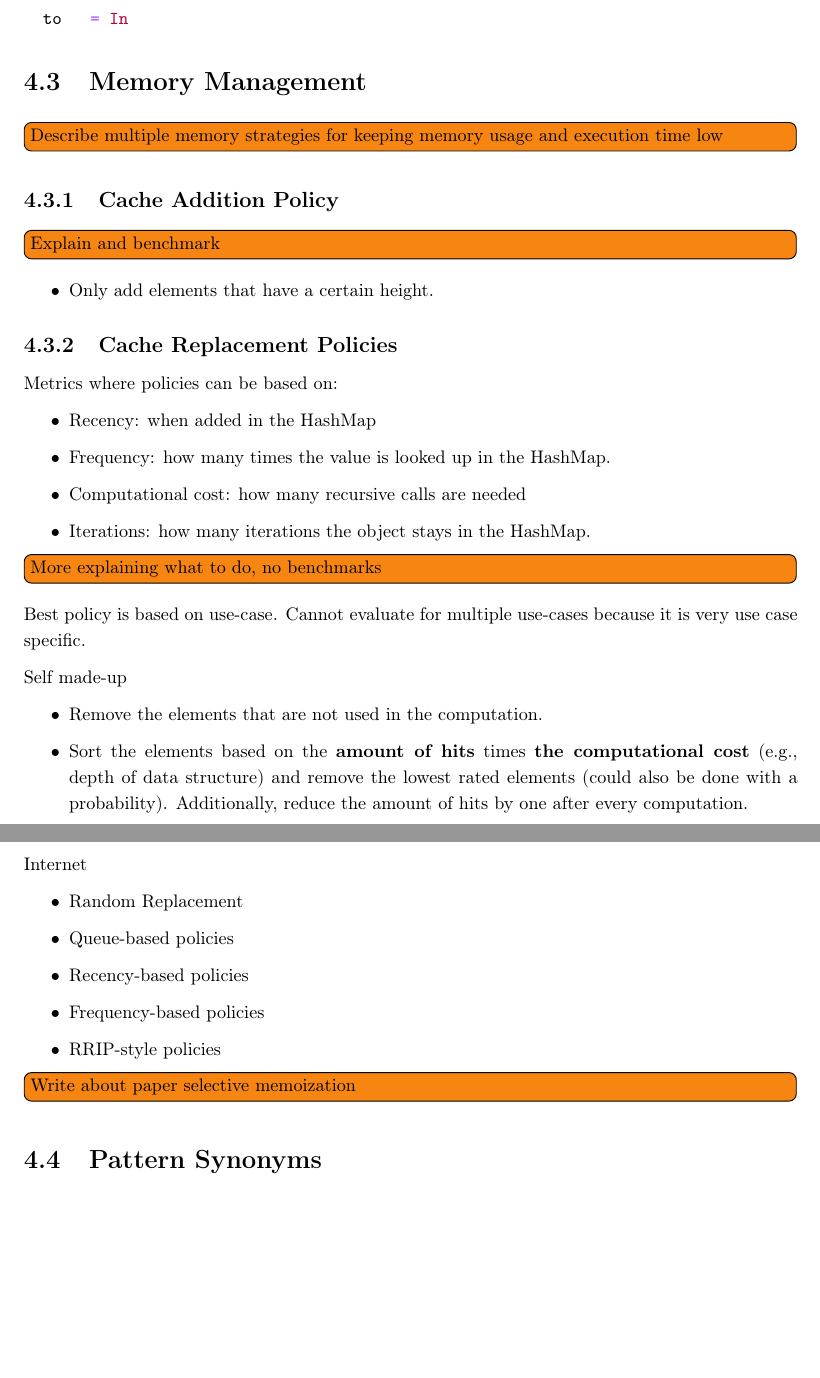
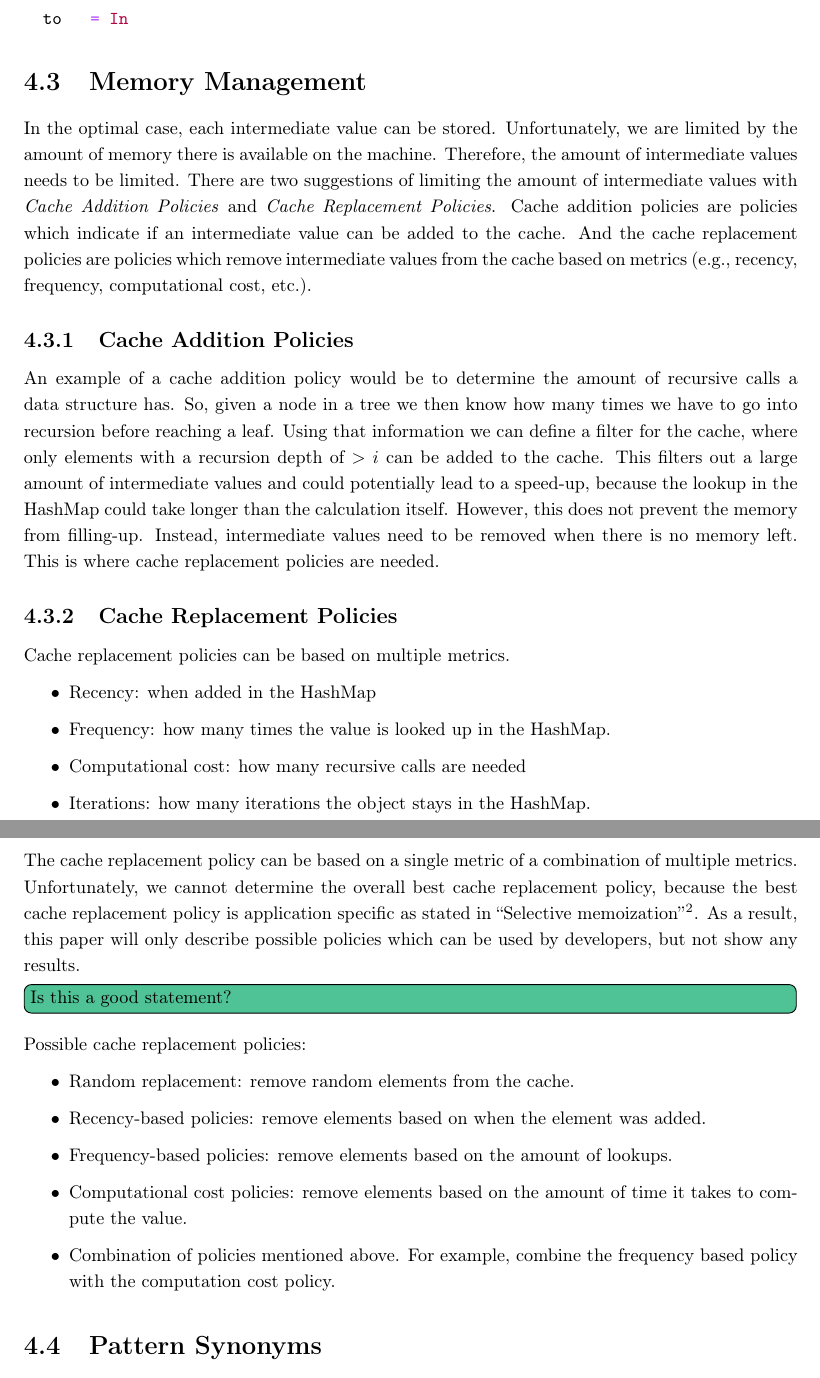
Before and after one commit to jortvangorkum/thesis-paper, a LaTeX thesis (main.tex, which reads sections/generic_implementation/mem_strategy.tex): two parts of pages 23 and 24 of 46 before the commit and two parts of pages 23 and 24 of 47 after it, joined at a grey line, cut so that both start at the same text, the shorter picture padded with empty space. Compiled offline with pdfLaTeX.

Commit message:
Add memory management

```diff
--- a/sections/generic_implementation/mem_strategy.tex
+++ b/sections/generic_implementation/mem_strategy.tex
@@ -1,17 +1,15 @@
 \section{Memory Management}
-\todo[inline]{Describe multiple memory strategies for keeping memory usage and execution time low}
 
-\subsection{Cache Addition Policy}
+In the optimal case, each intermediate value can be stored. Unfortunately, we are limited by the amount of memory there is available on the machine. Therefore, the amount of intermediate values needs to be limited. There are two suggestions of limiting the amount of intermediate values with \textit{Cache Addition Policies} and \textit{Cache Replacement Policies}. Cache addition policies are policies which indicate if an intermediate value can be added to the cache. And the cache replacement policies are policies which remove intermediate values from the cache based on metrics (e.g., recency, frequency, computational cost, etc.).
 
-\todo[inline]{Explain and benchmark}
+\subsection{Cache Addition Policies}
 
-\begin{itemize}
-  \item Only add elements that have a certain height.
-\end{itemize}
+An example of a cache addition policy would be to determine the amount of recursive calls a data structure has. So, given a node in a tree we then know how many times we have to go into recursion before reaching a leaf. Using that information we can define a filter for the cache, where only elements with a recursion depth of $>i$ can be added to the cache. This filters out a large amount of intermediate values and could potentially lead to a speed-up, because the lookup in the HashMap could take longer than the calculation itself. However, this does not prevent the memory from filling-up.
+Instead, intermediate values need to be removed when there is no memory left. This is where cache replacement policies are needed.
 
 \subsection{Cache Replacement Policies}
 
-Metrics where policies can be based on:
+Cache replacement policies can be based on multiple metrics.
 \begin{itemize}
   \item Recency: when added in the HashMap
   \item Frequency: how many times the value is looked up in the HashMap.
@@ -19,22 +17,15 @@ Metrics where policies can be based on:
   \item Iterations: how many iterations the object stays in the HashMap.
 \end{itemize}
 
-\todo[inline]{More explaining what to do, no benchmarks}
-Best policy is based on use-case. Cannot evaluate for multiple use-cases because it is very use case specific.
+The cache replacement policy can be based on a single metric of a combination of multiple metrics. Unfortunately, we cannot determine the overall best cache replacement policy, because the best cache replacement policy is application specific as stated in \citetitle{acar2003selective}\footnote{``In general the replacement policy must be application-specific, because, for any fixed policy, there are programs whose performance is made worse by that choice.''\cite{acar2003selective}}. As a result, this paper will only describe possible policies which can be used by developers, but not show any results.
+\question{Is this a good statement?}
 
-Self made-up
+
+Possible cache replacement policies:
 \begin{itemize}
-  \item Remove the elements that are not used in the computation.
-  \item Sort the elements based on the \textbf{amount of hits} times \textbf{the computational cost} (e.g., depth of data structure) and remove the lowest rated elements (could also be done with a probability). Additionally, reduce the amount of hits by one after every computation.
+  \item Random replacement: remove random elements from the cache.
+  \item Recency-based policies: remove elements based on when the element was added.
+  \item Frequency-based policies: remove elements based on the amount of lookups.
+  \item Computational cost policies: remove elements based on the amount of time it takes to compute the value.
+  \item Combination of policies mentioned above. For example, combine the frequency based policy with the computation cost policy.
 \end{itemize}
-
-Internet
-\begin{itemize}
-  \item Random Replacement
-  \item Queue-based policies
-  \item Recency-based policies
-  \item Frequency-based policies
-  \item RRIP-style policies
-\end{itemize}
-
-\todo[inline]{Write about paper selective memoization}
```
Also changed, not shown: references.bib (+11 -0 lines), sections/conclusion/main.tex (+1 -3 lines), sections/experiments.tex (+4 -0 lines), main.pdf.
